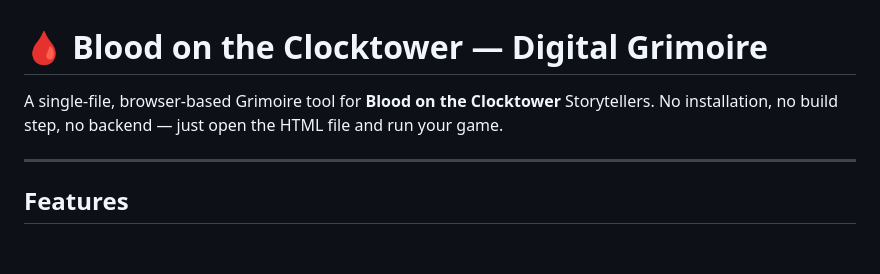
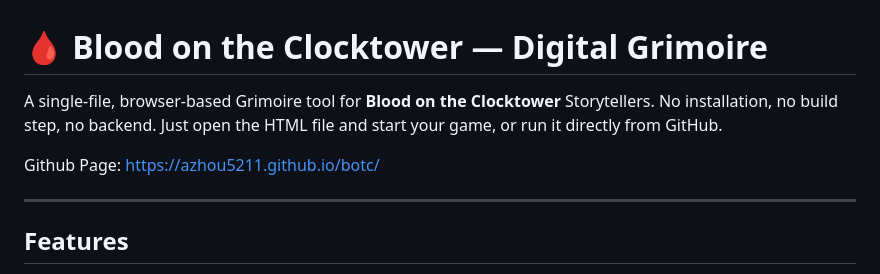
Before and after one commit to azhou5211/botc, a Markdown page: README.md, the part around the change. GitHub-like rendering; blank space fills up the shorter version.

Commit message:
Enhance README with GitHub Page link
Added GitHub Page link and improved description.

```diff
--- a/README.md
+++ b/README.md
@@ -1,6 +1,8 @@
 # 🩸 Blood on the Clocktower — Digital Grimoire
 
-A single-file, browser-based Grimoire tool for **Blood on the Clocktower** Storytellers. No installation, no build step, no backend — just open the HTML file and run your game.
+A single-file, browser-based Grimoire tool for **Blood on the Clocktower** Storytellers. No installation, no build step, no backend. Just open the HTML file and start your game, or run it directly from GitHub.
+
+Github Page: https://azhou5211.github.io/botc/
 
 ---
 
```
